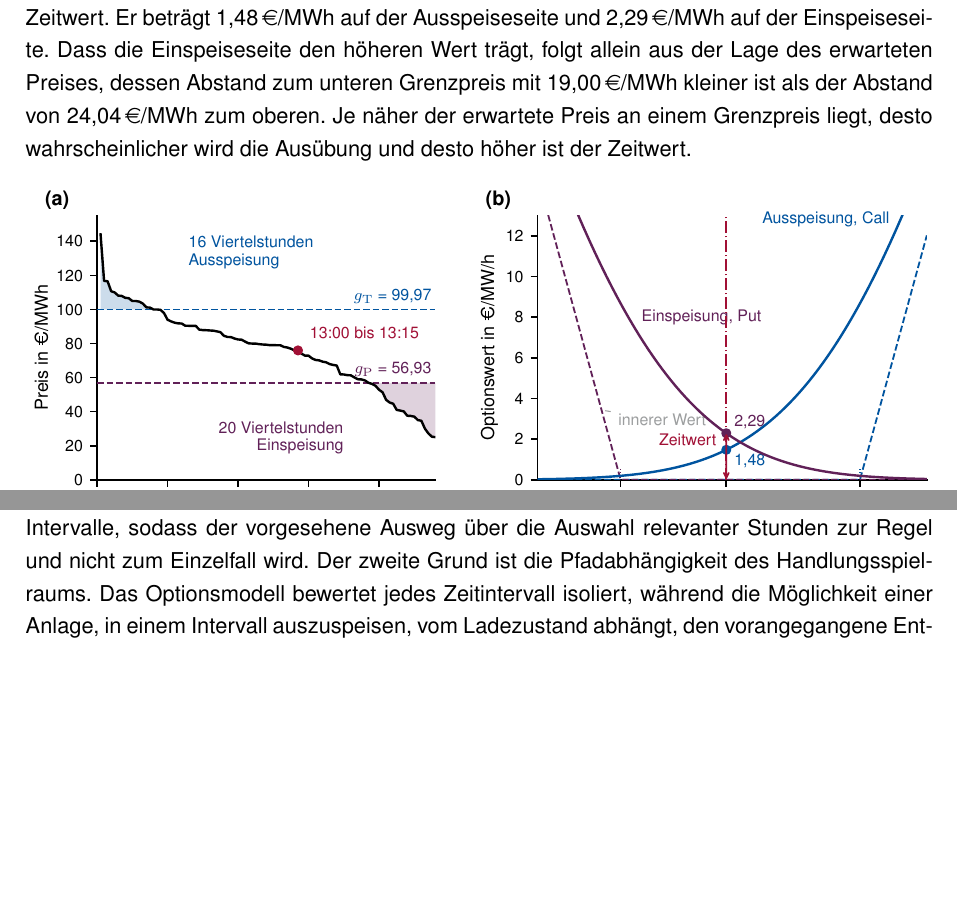
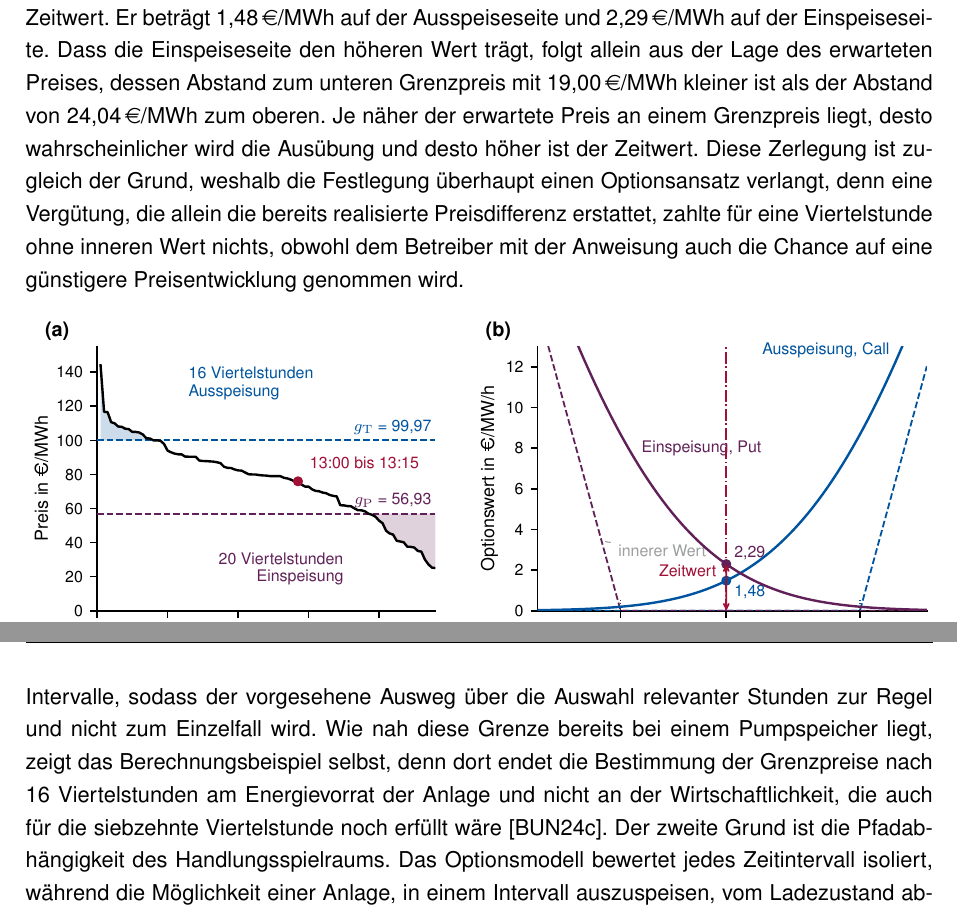
Before and after one commit to nikolaus0812/Masterarbeit-Ausgestaltung-eines-Marktmechanismus-fuer-kurative-Systemfuehrung-zur-Engpassbehebung, a LaTeX thesis (main.tex, which reads chapters/chapter_2.tex): two parts of pages 34 and 35 of 58 before the commit and two parts of pages 34 and 36 of 58 after it, joined at a grey line, cut so that both start at the same text, the shorter picture padded with empty space. Compiled offline with pdfLaTeX.

Commit message:
Zeitwert als Begruendung des Optionsansatzes und Volllaststundenbefund
Zwei Ergaenzungen in 2.3.4, beide aus dem Berechnungsbeispiel der
Beschlusskammer belegt.

Die Zerlegung in inneren Wert und Zeitwert traegt jetzt ihre Folgerung.
Eine Verguetung, die allein die realisierte Preisdifferenz erstattet,
zahlte fuer eine Viertelstunde ohne inneren Wert nichts, obwohl dem
Betreiber die Chance auf eine guenstigere Preisentwicklung genommen
wird. Das ist der Grund, weshalb die Festlegung einen Optionsansatz
verlangt.

Der erste Kritikgrund ist um einen Beleg aus der Quelle ergaenzt. Die
Bestimmung der Grenzpreise endet im Beispiel nach 16 Viertelstunden am
Energievorrat und nicht an der Wirtschaftlichkeit, die mit 86,96 gegen
59,41 auch fuer die siebzehnte noch erfuellt waere. Nachgeprueft an der
Rangliste in Anlage 5, Rang 16 traegt 99,97 und Rang 17 traegt 99,95.
Damit ist die Aussage, dass der Ausweg ueber die Auswahl relevanter
Stunden zur Regel wird, schon am Pumpspeicher belegt und nicht erst am
Batteriespeicher behauptet.

Offener Punkt 47 ist entschieden. Die Abbildung bleibt bei den exakten
Werten, weil sie damit richtig rechnet und die Differenz zu den
veroeffentlichten 176,96 Euro eine Aussage ueber die Anlage ist.

Co-Authored-By: Claude Opus 5 (1M context) <noreply@anthropic.com>

```diff
--- a/chapters/chapter_2.tex
+++ b/chapters/chapter_2.tex
@@ -1155,6 +1155,7 @@ An der hervorgehobenen Viertelstunde ist der innere Wert beider Optionen null, w
 Er beträgt 1,48\,\si{\text{\euro}\per MWh} auf der Ausspeiseseite und 2,29\,\si{\text{\euro}\per MWh} auf der Einspeiseseite.
 Dass die Einspeiseseite den höheren Wert trägt, folgt allein aus der Lage des erwarteten Preises, dessen Abstand zum unteren Grenzpreis mit 19,00\,\si{\text{\euro}\per MWh} kleiner ist als der Abstand von 24,04\,\si{\text{\euro}\per MWh} zum oberen.
 Je näher der erwartete Preis an einem Grenzpreis liegt, desto wahrscheinlicher wird die Ausübung und desto höher ist der Zeitwert.
+Diese Zerlegung ist zugleich der Grund, weshalb die Festlegung überhaupt einen Optionsansatz verlangt, denn eine Vergütung, die allein die bereits realisierte Preisdifferenz erstattet, zahlte für eine Viertelstunde ohne inneren Wert nichts, obwohl dem Betreiber mit der Anweisung auch die Chance auf eine günstigere Preisentwicklung genommen wird.
 
 % SPEZIFIKATION des Schemas des Optionswerts. Sie bleibt als Grundlage
 % spaeterer Aenderungen stehen, die Abbildung ist eingebunden. Das zweite
@@ -1232,6 +1233,7 @@ Der dritte bis fünfte Grund sind eigene Ableitungen aus der Systematik des fina
 Der erste liegt in der Annahme eines über den Tag konstanten Grenzpreises.
 Weber begründet diese Vereinfachung damit, dass sie bei hinreichend großen Speichern gültig ist, und hält zugleich fest, dass bindende Beckenrestriktionen bei der Ermittlung der entgangenen Optionalitäten zu berücksichtigen sind, indem nur die tatsächlich relevanten Stunden bewertet werden \cite[Abschnitt\,3.3]{weber_gutachten_2015}.
 Ein Batteriespeicher mit wenigen Stunden Entladedauer erfüllt die Voraussetzung nicht, denn bei ihm verschiebt jede Ein- oder Ausspeisung den Grenzpreis der folgenden Intervalle, sodass der vorgesehene Ausweg über die Auswahl relevanter Stunden zur Regel und nicht zum Einzelfall wird.
+Wie nah diese Grenze bereits bei einem Pumpspeicher liegt, zeigt das Berechnungsbeispiel selbst, denn dort endet die Bestimmung der Grenzpreise nach 16 Viertelstunden am Energievorrat der Anlage und nicht an der Wirtschaftlichkeit, die auch für die siebzehnte Viertelstunde noch erfüllt wäre \cite{bundesnetzagentur_berechnungsbeispiel_2024}.
 Der zweite Grund ist die Pfadabhängigkeit des Handlungsspielraums.
 Das Optionsmodell bewertet jedes Zeitintervall isoliert, während die Möglichkeit einer Anlage, in einem Intervall auszuspeisen, vom Ladezustand abhängt, den vorangegangene Entscheidungen hinterlassen haben.
 Weber selbst benennt diese Vernachlässigung zeitübergreifender Restriktionen als Ursache einer tendenziellen Überschätzung der Optionalität \cite[Abschnitt\,6]{weber_gutachten_2015}, und Untersuchungen zur Übertragbarkeit auf weitere Technologien bestätigen den Befund \cite{iaew_abschlussbericht_2023, iaew_folgestudie_2024}.
```
Also changed, not shown: chapters/chapter_2.tex (11 more changed lines).
